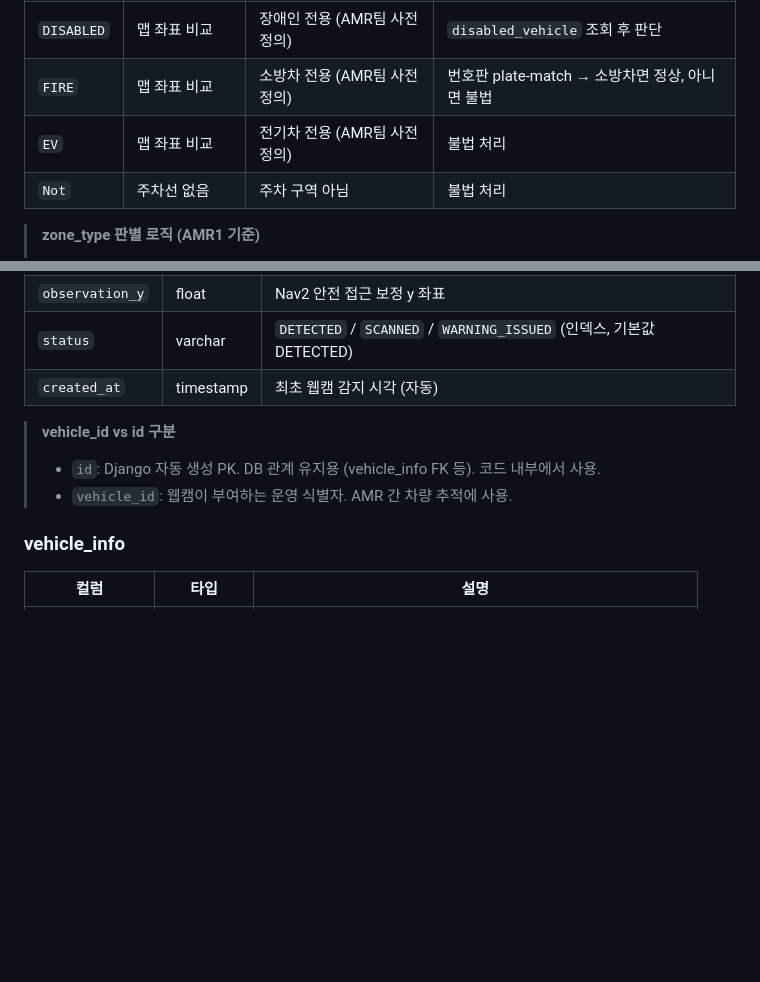
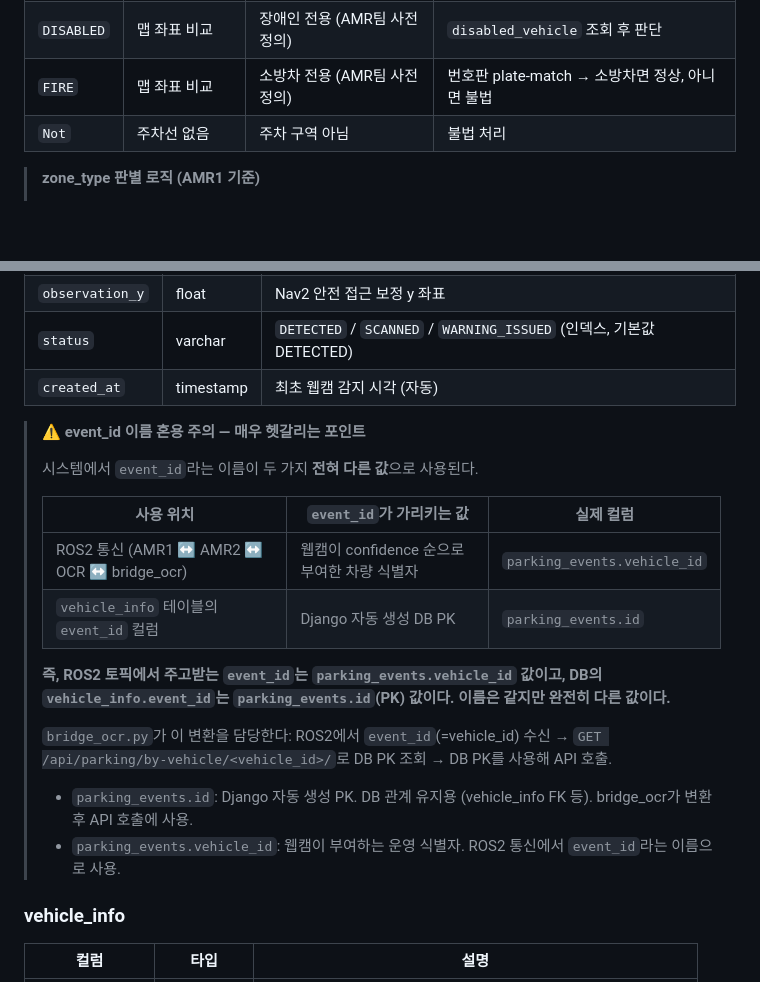
Before and after one commit to habin-k/Alley_Park_Patrol, a Markdown page: CLAUDE.md, 2 parts joined by grey strips. Rendered like a GitHub page; blank space fills up the shorter version.

```diff
--- a/CLAUDE.md
+++ b/CLAUDE.md
@@ -65,6 +64,5 @@ DETECTED → SCANNED → WARNING_ISSUED
 | `DISABLED` | 맵 좌표 비교 | 장애인 전용 (AMR팀 사전 정의) | `disabled_vehicle` 조회 후 판단 |
 | `FIRE` | 맵 좌표 비교 | 소방차 전용 (AMR팀 사전 정의) | 번호판 plate-match → 소방차면 정상, 아니면 불법 |
-| `EV` | 맵 좌표 비교 | 전기차 전용 (AMR팀 사전 정의) | 불법 처리 |
 | `Not` | 주차선 없음 | 주차 구역 아님 | 불법 처리 |
 
 > **zone_type 판별 로직 (AMR1 기준)**
@@ -99,9 +97,21 @@ DETECTED → SCANNED → WARNING_ISSUED
 | `status` | varchar | `DETECTED` / `SCANNED` / `WARNING_ISSUED` (인덱스, 기본값 DETECTED) |
 | `created_at` | timestamp | 최초 웹캠 감지 시각 (자동) |
 
-> **vehicle_id vs id 구분**
-> - `id`: Django 자동 생성 PK. DB 관계 유지용 (vehicle_info FK 등). 코드 내부에서 사용.
-> - `vehicle_id`: 웹캠이 부여하는 운영 식별자. AMR 간 차량 추적에 사용.
+> **⚠️ event_id 이름 혼용 주의 — 매우 헷갈리는 포인트**
+>
+> 시스템에서 `event_id`라는 이름이 두 가지 **전혀 다른 값**으로 사용된다.
+>
+> | 사용 위치 | `event_id`가 가리키는 값 | 실제 컬럼 |
+> |-----------|--------------------------|-----------|
+> | ROS2 통신 (AMR1 ↔ AMR2 ↔ OCR ↔ bridge_ocr) | 웹캠이 confidence 순으로 부여한 차량 식별자 | `parking_events.vehicle_id` |
+> | `vehicle_info` 테이블의 `event_id` 컬럼 | Django 자동 생성 DB PK | `parking_events.id` |
+>
+> **즉, ROS2 토픽에서 주고받는 `event_id`는 `parking_events.vehicle_id` 값이고, DB의 `vehicle_info.event_id`는 `parking_events.id`(PK) 값이다. 이름은 같지만 완전히 다른 값이다.**
+>
+> `bridge_ocr.py`가 이 변환을 담당한다: ROS2에서 `event_id`(=vehicle_id) 수신 → `GET /api/parking/by-vehicle/<vehicle_id>/`로 DB PK 조회 → DB PK를 사용해 API 호출.
+>
+> - `parking_events.id`: Django 자동 생성 PK. DB 관계 유지용 (vehicle_info FK 등). bridge_ocr가 변환 후 API 호출에 사용.
+> - `parking_events.vehicle_id`: 웹캠이 부여하는 운영 식별자. ROS2 통신에서 `event_id`라는 이름으로 사용.
 
 ### vehicle_info
 | 컬럼 | 타입 | 설명 |
```
Also changed, not shown: other parts of CLAUDE.md (+15 -16 lines).
